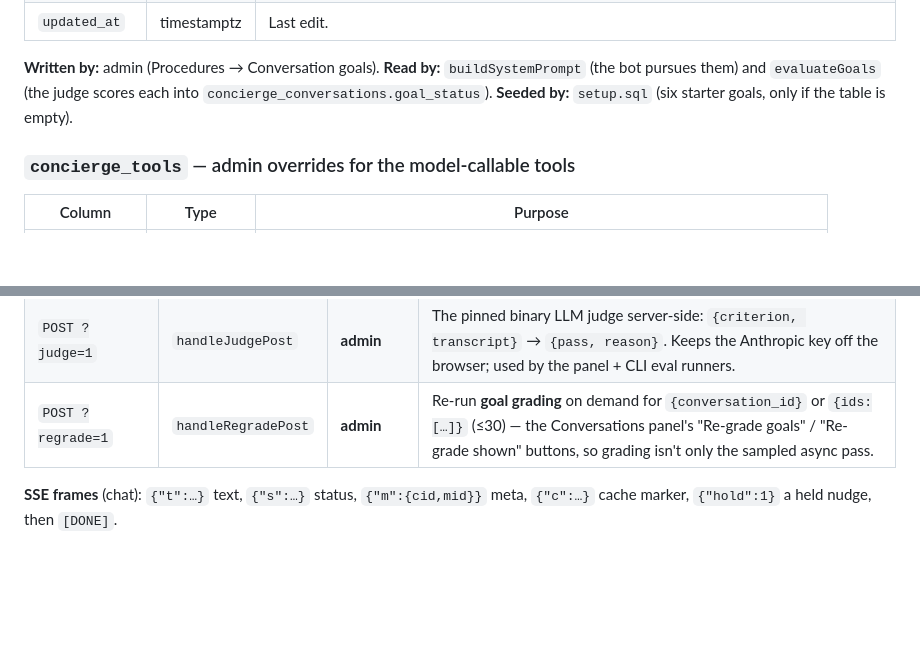
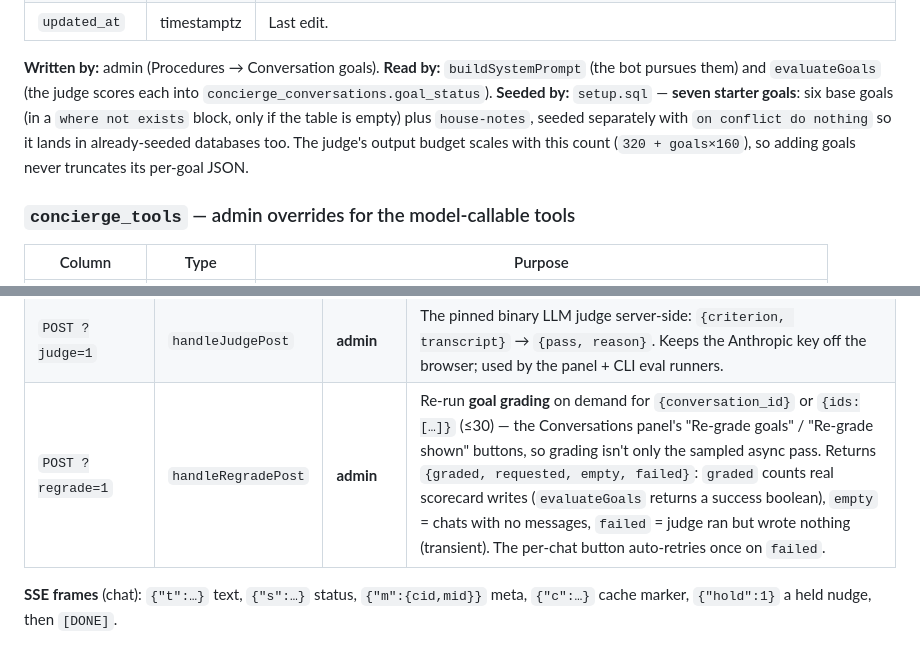
Before and after one commit to Maniwar/Blanket, a Markdown page: supabase/SCHEMA.md, 2 parts joined by grey strips. GitHub-like rendering; blank space fills up the shorter version.

```diff
--- a/supabase/SCHEMA.md
+++ b/supabase/SCHEMA.md
@@ -444,7 +444,11 @@ Function (service role + verified-JWT ownership). Migration `0041`. See DESIGN
 **Written by:** admin (Procedures → Conversation goals). **Read by:**
 `buildSystemPrompt` (the bot pursues them) and `evaluateGoals` (the judge
 scores each into `concierge_conversations.goal_status`). **Seeded by:**
-`setup.sql` (six starter goals, only if the table is empty).
+`setup.sql` — **seven starter goals**: six base goals (in a `where not exists`
+block, only if the table is empty) plus `house-notes`, seeded separately with
+`on conflict do nothing` so it lands in already-seeded databases too. The judge's
+output budget scales with this count (`320 + goals×160`), so adding goals never
+truncates its per-goal JSON.
 
 ### `concierge_tools` — admin overrides for the model-callable tools
 | Column | Type | Purpose |
@@ -609,7 +613,7 @@ allowlist: `https://feier-abend.co`, `https://www.feier-abend.co`,
 | `GET ?export=1` | `handleExportGet` | **admin** | **Streaming** transcript export: keyset-paginates conversations and streams a CSV (one row per message, `user` pseudonymized unless `?pii=1`; `?from`/`?to` date bounds). Bounded memory on both ends — the scalable export tier (see note below). |
 | `GET ?cachecheck=1` | inline | **admin** | Self-diagnosis of the semantic cache round-trip (writes+deletes a probe row, so admin-gated). |
 | `POST ?judge=1` | `handleJudgePost` | **admin** | The pinned binary LLM judge server-side: `{criterion, transcript}` → `{pass, reason}`. Keeps the Anthropic key off the browser; used by the panel + CLI eval runners. |
-| `POST ?regrade=1` | `handleRegradePost` | **admin** | Re-run **goal grading** on demand for `{conversation_id}` or `{ids:[…]}` (≤30) — the Conversations panel's "Re-grade goals" / "Re-grade shown" buttons, so grading isn't only the sampled async pass. |
+| `POST ?regrade=1` | `handleRegradePost` | **admin** | Re-run **goal grading** on demand for `{conversation_id}` or `{ids:[…]}` (≤30) — the Conversations panel's "Re-grade goals" / "Re-grade shown" buttons, so grading isn't only the sampled async pass. Returns `{graded, requested, empty, failed}`: `graded` counts real scorecard writes (`evaluateGoals` returns a success boolean), `empty` = chats with no messages, `failed` = judge ran but wrote nothing (transient). The per-chat button auto-retries once on `failed`. |
 
 **SSE frames** (chat): `{"t":…}` text, `{"s":…}` status, `{"m":{cid,mid}}`
 meta, `{"c":…}` cache marker, `{"hold":1}` a held nudge, then `[DONE]`.
```
Also changed, not shown: BEHAVIOR.md (+26 -2 lines), COST.md (+1 -1 lines).
